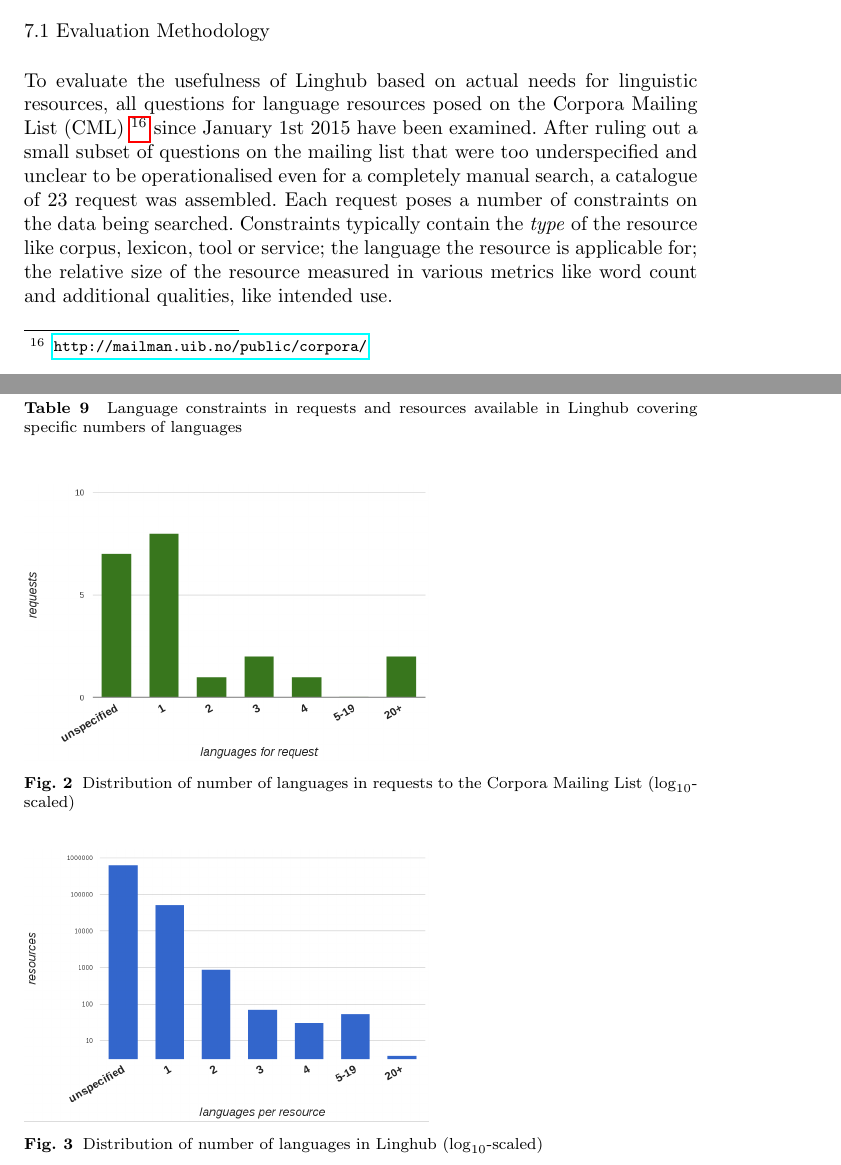
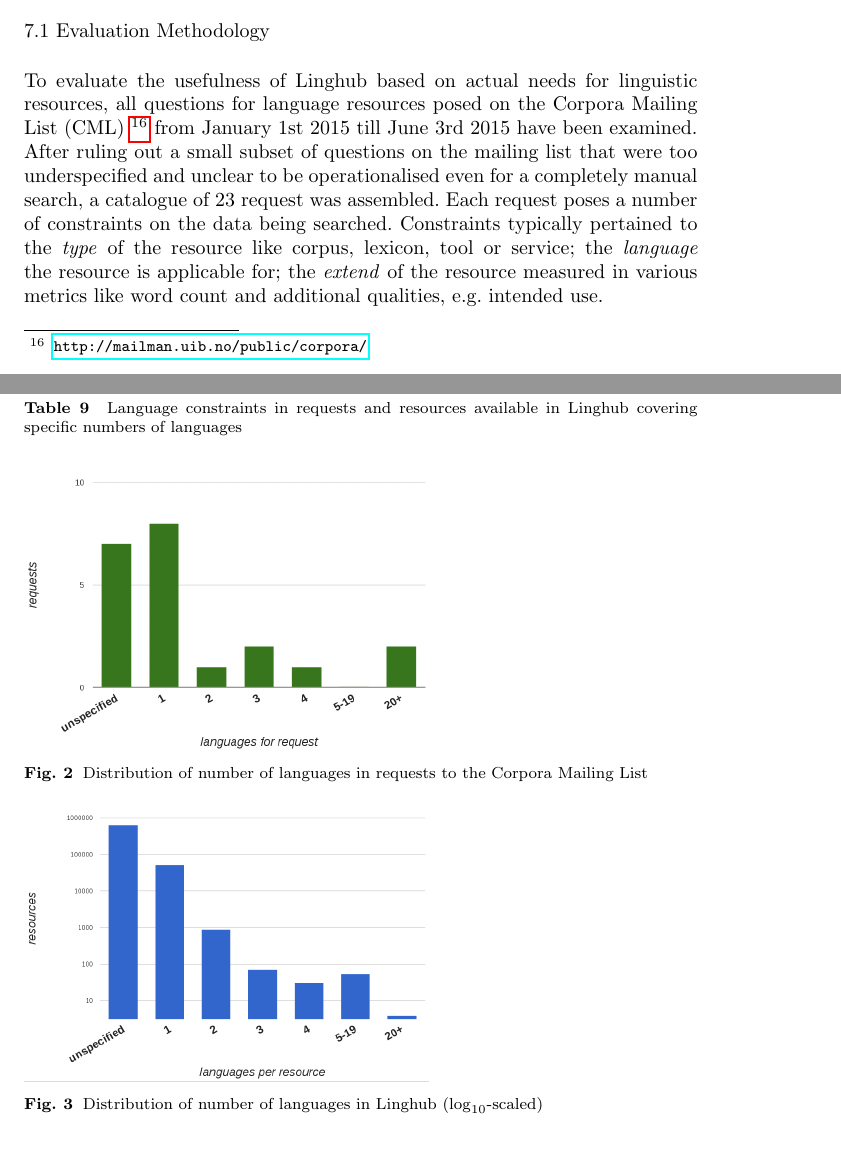
Before and after one commit to jmccrae/linghub-jlre, a LaTeX paper (linghub-jlre.tex): two parts of pages 15 and 17 of 25, joined at a grey line, cut so that both start at the same text. Compiled offline with pdfLaTeX.

Commit message:
minor corrections

```diff
--- a/linghub-jlre.tex
+++ b/linghub-jlre.tex
@@ -876,15 +876,15 @@ mechanisms, by which users could access the data
 
 To evaluate the usefulness of Linghub based on actual needs for linguistic
 resources, all questions for language resources posed on the Corpora Mailing
-List (CML)~\footnote{\url{http://mailman.uib.no/public/corpora/}} since January
-1st 2015 have been examined. After ruling out a small subset of questions on the
-mailing list that were too underspecified and unclear to be operationalised even
-for a completely manual search, a catalogue of 23 request was assembled. Each
-request poses a number of constraints on the data being searched. Constraints
-typically contain the \emph{type} of the resource like corpus, lexicon, tool or
-service; the language the resource is applicable for; the relative size of the
-resource measured in various metrics like word count and additional qualities,
-like intended use.
+List (CML)~\footnote{\url{http://mailman.uib.no/public/corpora/}} from January
+1st 2015 till June 3rd 2015 have been examined. After ruling out a small subset
+of questions on the mailing list that were too underspecified and unclear to be
+operationalised even for a completely manual search, a catalogue of 23 request
+was assembled. Each request poses a number of constraints on the data being
+searched. Constraints typically pertained to the \emph{type} of the resource like
+corpus, lexicon, tool or service; the \emph{language} the resource is applicable for;
+the \emph{extend} of the resource measured in various metrics like word count
+and additional qualities, e.g. intended use.
 
 Each request was then searched for in Linghub using both the standard search\footnote{To make the search for suitable interface queries more time-efficient,
     a prototype for the query was first developed testing equivalent SQL queries
@@ -960,7 +960,7 @@ contain all European languages.
 \begin{figure}
     \includegraphics[width=.6\textwidth]{img/eval_lang_per_request_2016_Mar.png}
     \caption{\label{fig:language-constraints1}Distribution of number of languages in
-    requests to the Corpora Mailing List ($\log_{10}$-scaled)}
+    requests to the Corpora Mailing List}
 \end{figure}
 
 \begin{figure}
```
